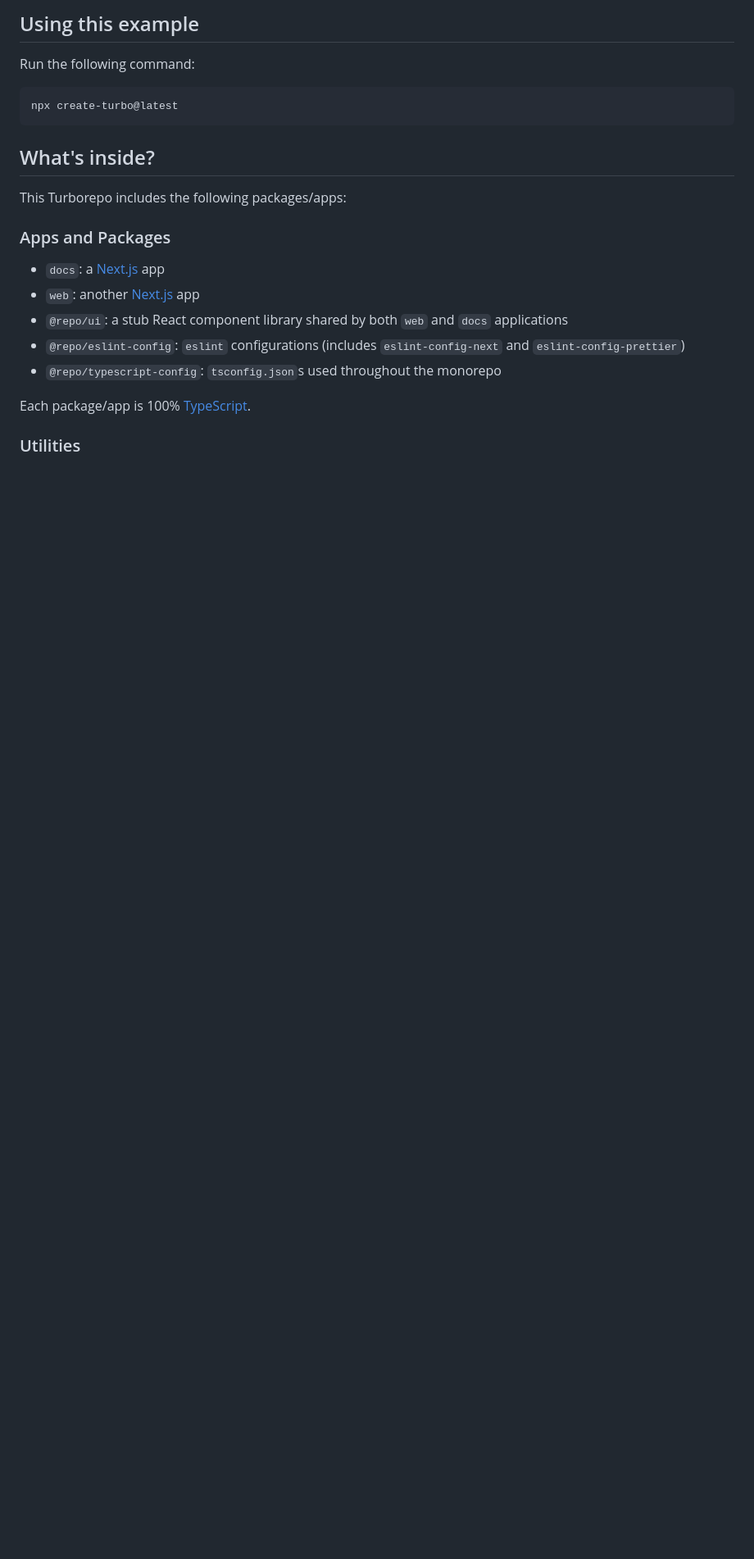
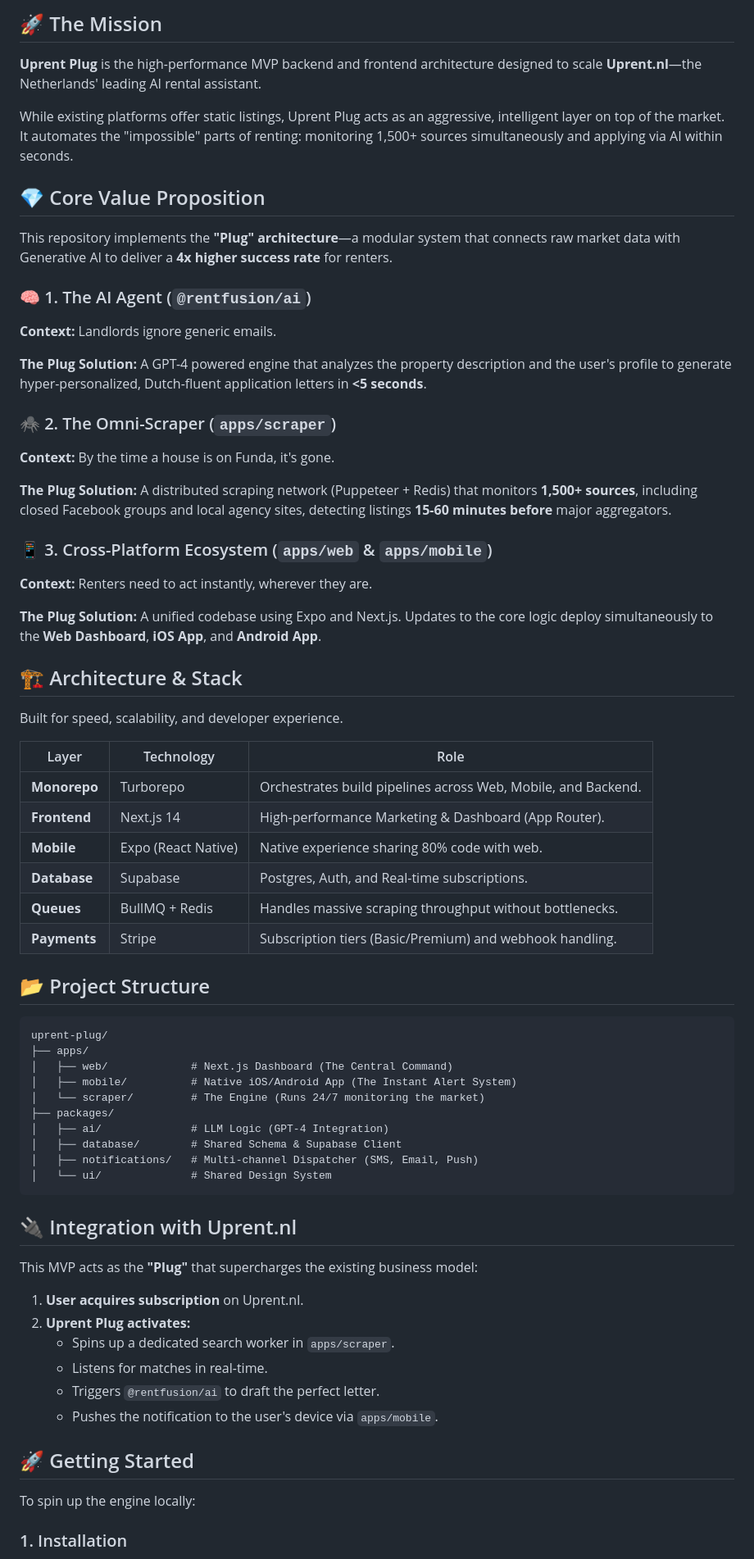
Before and after one commit to aymandakir/uprent-plug, a Markdown page: README.md, the part around one of its changes. Shown at 82% size. Rendered like a GitHub page; blank space fills up the shorter version.

````diff
--- a/README.md
+++ b/README.md
@@ -4,25 +9,74 @@ This Turborepo starter is maintained by the Turborepo core team.
 
-## Using this example
+## 🚀 The Mission
 
-Run the following command:
+**Uprent Plug** is the high-performance MVP backend and frontend architecture designed to scale **Uprent.nl**—the Netherlands' leading AI rental assistant.
 
-```sh
-npx create-turbo@latest
+While existing platforms offer static listings, Uprent Plug acts as an aggressive, intelligent layer on top of the market. It automates the "impossible" parts of renting: monitoring 1,500+ sources simultaneously and applying via AI within seconds.
+
+## 💎 Core Value Proposition
+
+This repository implements the **"Plug" architecture**—a modular system that connects raw market data with Generative AI to deliver a **4x higher success rate** for renters.
+
+### 🧠 1. The AI Agent (`@rentfusion/ai`)
+
+**Context:** Landlords ignore generic emails.
+
+**The Plug Solution:** A GPT-4 powered engine that analyzes the property description and the user's profile to generate hyper-personalized, Dutch-fluent application letters in **<5 seconds**.
+
+### 🕷️ 2. The Omni-Scraper (`apps/scraper`)
+
+**Context:** By the time a house is on Funda, it's gone.
+
+**The Plug Solution:** A distributed scraping network (Puppeteer + Redis) that monitors **1,500+ sources**, including closed Facebook groups and local agency sites, detecting listings **15-60 minutes before** major aggregators.
+
+### 📱 3. Cross-Platform Ecosystem (`apps/web` & `apps/mobile`)
+
+**Context:** Renters need to act instantly, wherever they are.
+
+**The Plug Solution:** A unified codebase using Expo and Next.js. Updates to the core logic deploy simultaneously to the **Web Dashboard**, **iOS App**, and **Android App**.
+
+## 🏗️ Architecture & Stack
+
+Built for speed, scalability, and developer experience.
+
+| Layer | Technology | Role |
+|-------|-----------|------|
+| **Monorepo** | Turborepo | Orchestrates build pipelines across Web, Mobile, and Backend. |
+| **Frontend** | Next.js 14 | High-performance Marketing & Dashboard (App Router). |
+| **Mobile** | Expo (React Native) | Native experience sharing 80% code with web. |
+| **Database** | Supabase | Postgres, Auth, and Real-time subscriptions. |
+| **Queues** | BullMQ + Redis | Handles massive scraping throughput without bottlenecks. |
+| **Payments** | Stripe | Subscription tiers (Basic/Premium) and webhook handling. |
+
+## 📂 Project Structure
+
+```
+uprent-plug/
+├── apps/
+│   ├── web/             # Next.js Dashboard (The Central Command)
+│   ├── mobile/          # Native iOS/Android App (The Instant Alert System)
+│   └── scraper/         # The Engine (Runs 24/7 monitoring the market)
+├── packages/
+│   ├── ai/              # LLM Logic (GPT-4 Integration)
+│   ├── database/        # Shared Schema & Supabase Client
+│   ├── notifications/   # Multi-channel Dispatcher (SMS, Email, Push)
+│   └── ui/              # Shared Design System
 ```
 
-## What's inside?
+## 🔌 Integration with Uprent.nl
 
-This Turborepo includes the following packages/apps:
+This MVP acts as the **"Plug"** that supercharges the existing business model:
 
-### Apps and Packages
+1. **User acquires subscription** on Uprent.nl.
+2. **Uprent Plug activates:**
+   - Spins up a dedicated search worker in `apps/scraper`.
+   - Listens for matches in real-time.
+   - Triggers `@rentfusion/ai` to draft the perfect letter.
+   - Pushes the notification to the user's device via `apps/mobile`.
 
-- `docs`: a [Next.js](https://nextjs.org/) app
-- `web`: another [Next.js](https://nextjs.org/) app
-- `@repo/ui`: a stub React component library shared by both `web` and `docs` applications
-- `@repo/eslint-config`: `eslint` configurations (includes `eslint-config-next` and `eslint-config-prettier`)
-- `@repo/typescript-config`: `tsconfig.json`s used throughout the monorepo
+## 🚀 Getting Started
 
-Each package/app is 100% [TypeScript](https://www.typescriptlang.org/).
+To spin up the engine locally:
 
-### Utilities
+### 1. Installation
 
````
Also changed, not shown: other parts of README.md (+30 -96 lines).
